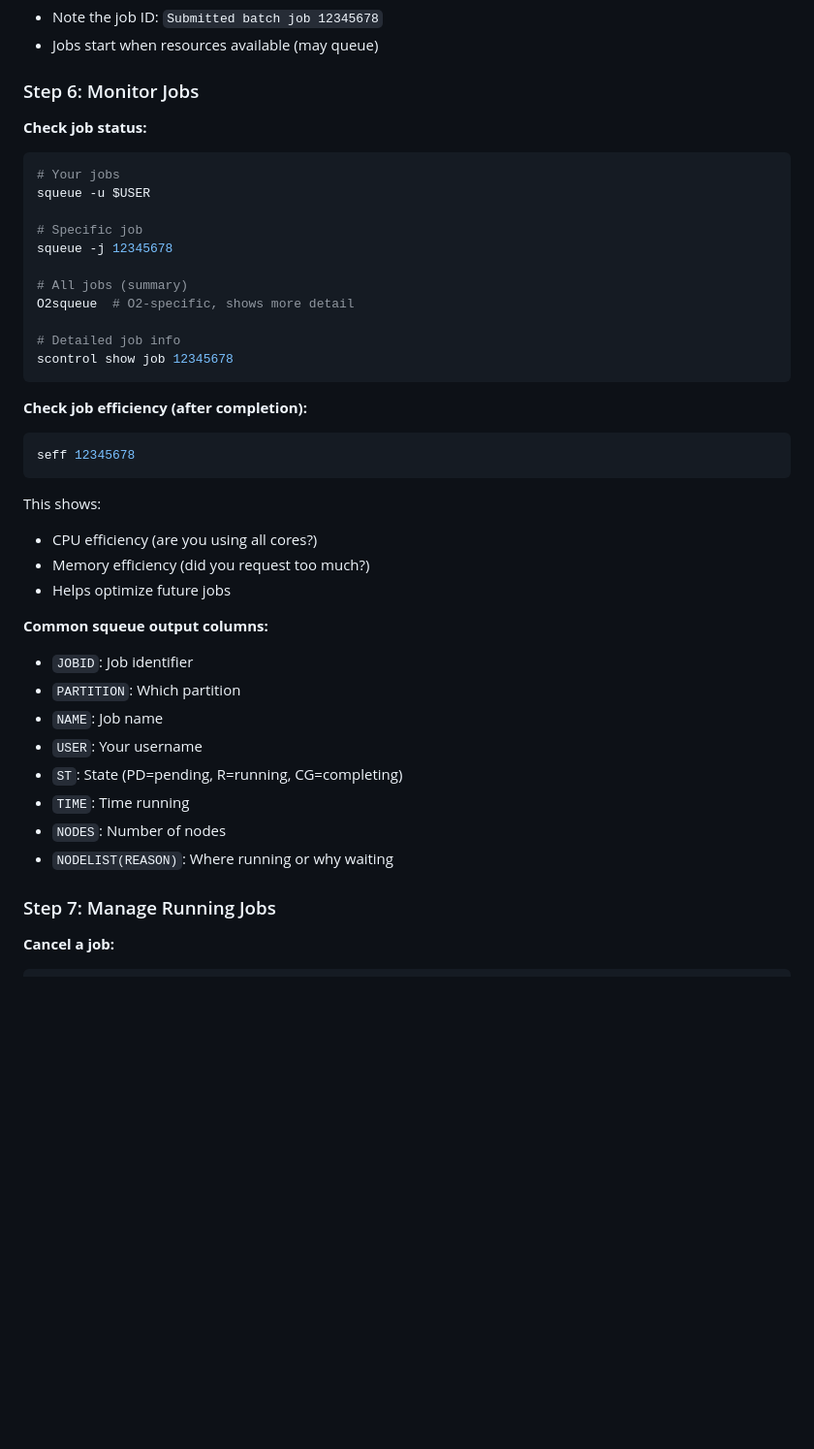
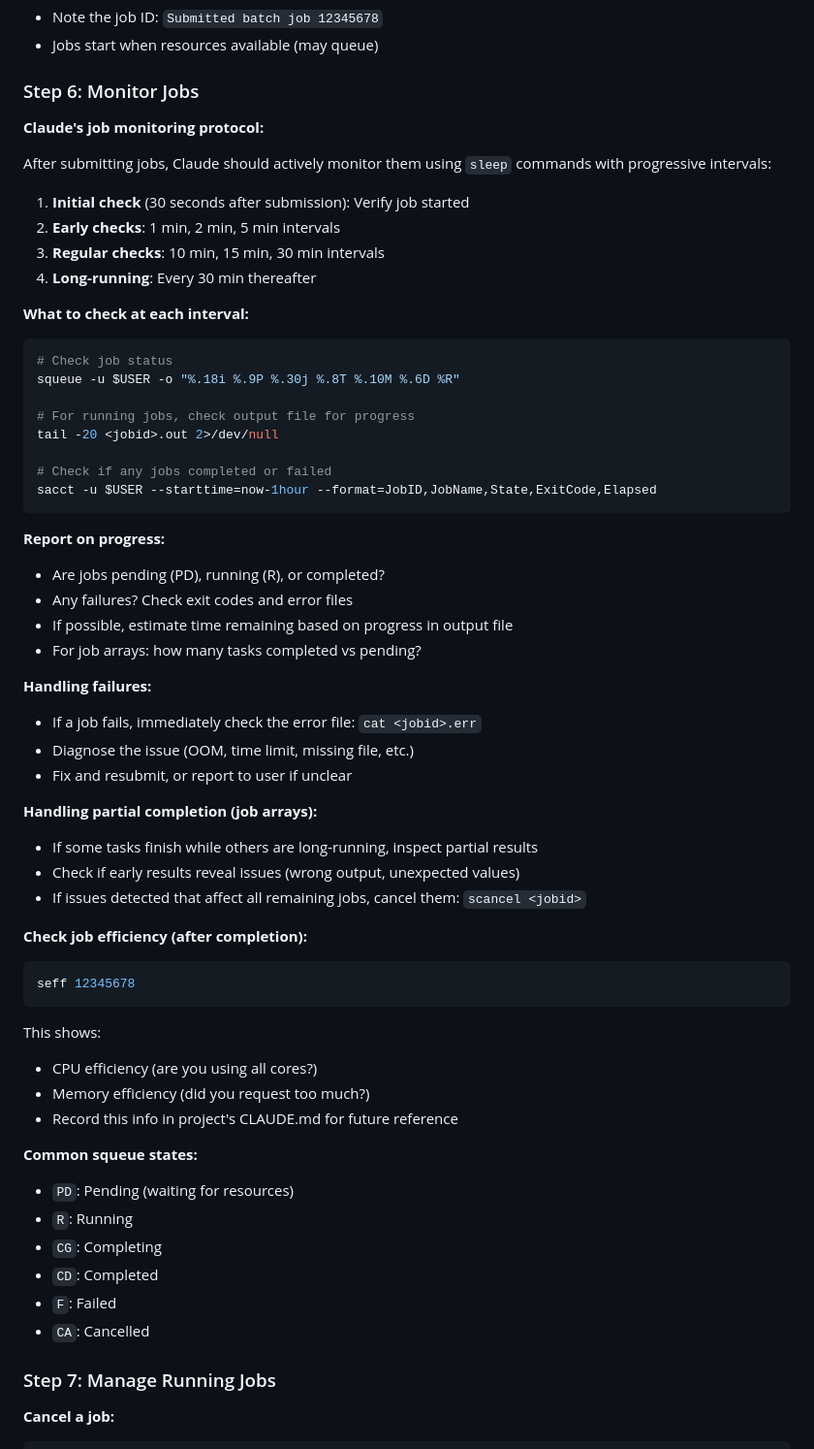
Before and after one commit to oclb/oconnorlab-agent-config, a Markdown page: skills/use-o2/SKILL.md, the part around one of its changes. Shown at 97% size. GitHub-like rendering; blank space fills up the shorter version.

````diff
--- a/skills/use-o2/SKILL.md
+++ b/skills/use-o2/SKILL.md
@@ -395,20 +456,42 @@ srun -p interactive -t 0-04:00 -c 4 --mem=16G --pty /bin/bash
 
 ### Step 6: Monitor Jobs
 
-**Check job status:**
+**Claude's job monitoring protocol:**
+
+After submitting jobs, Claude should actively monitor them using `sleep` commands with progressive intervals:
+
+1. **Initial check** (30 seconds after submission): Verify job started
+2. **Early checks**: 1 min, 2 min, 5 min intervals
+3. **Regular checks**: 10 min, 15 min, 30 min intervals
+4. **Long-running**: Every 30 min thereafter
+
+**What to check at each interval:**
 ```bash
-# Your jobs
-squeue -u $USER
+# Check job status
+squeue -u $USER -o "%.18i %.9P %.30j %.8T %.10M %.6D %R"
 
-# Specific job
-squeue -j 12345678
+# For running jobs, check output file for progress
+tail -20 <jobid>.out 2>/dev/null
 
-# All jobs (summary)
-O2squeue  # O2-specific, shows more detail
+# Check if any jobs completed or failed
+sacct -u $USER --starttime=now-1hour --format=JobID,JobName,State,ExitCode,Elapsed
+```
 
-# Detailed job info
-scontrol show job 12345678
-```
+**Report on progress:**
+- Are jobs pending (PD), running (R), or completed?
+- Any failures? Check exit codes and error files
+- If possible, estimate time remaining based on progress in output file
+- For job arrays: how many tasks completed vs pending?
+
+**Handling failures:**
+- If a job fails, immediately check the error file: `cat <jobid>.err`
+- Diagnose the issue (OOM, time limit, missing file, etc.)
+- Fix and resubmit, or report to user if unclear
+
+**Handling partial completion (job arrays):**
+- If some tasks finish while others are long-running, inspect partial results
+- Check if early results reveal issues (wrong output, unexpected values)
+- If issues detected that affect all remaining jobs, cancel them: `scancel <jobid>`
 
 **Check job efficiency (after completion):**
 ```bash
@@ -418,17 +501,15 @@ seff 12345678
 This shows:
 - CPU efficiency (are you using all cores?)
 - Memory efficiency (did you request too much?)
-- Helps optimize future jobs
+- Record this info in project's CLAUDE.md for future reference
 
-**Common squeue output columns:**
-- `JOBID`: Job identifier
-- `PARTITION`: Which partition
-- `NAME`: Job name
-- `USER`: Your username
-- `ST`: State (PD=pending, R=running, CG=completing)
-- `TIME`: Time running
-- `NODES`: Number of nodes
-- `NODELIST(REASON)`: Where running or why waiting
+**Common squeue states:**
+- `PD`: Pending (waiting for resources)
+- `R`: Running
+- `CG`: Completing
+- `CD`: Completed
+- `F`: Failed
+- `CA`: Cancelled
 
 ### Step 7: Manage Running Jobs
 
````
Also changed, not shown: other parts of skills/use-o2/SKILL.md (+105 -30 lines), CLAUDE.md (+7 -5 lines).
